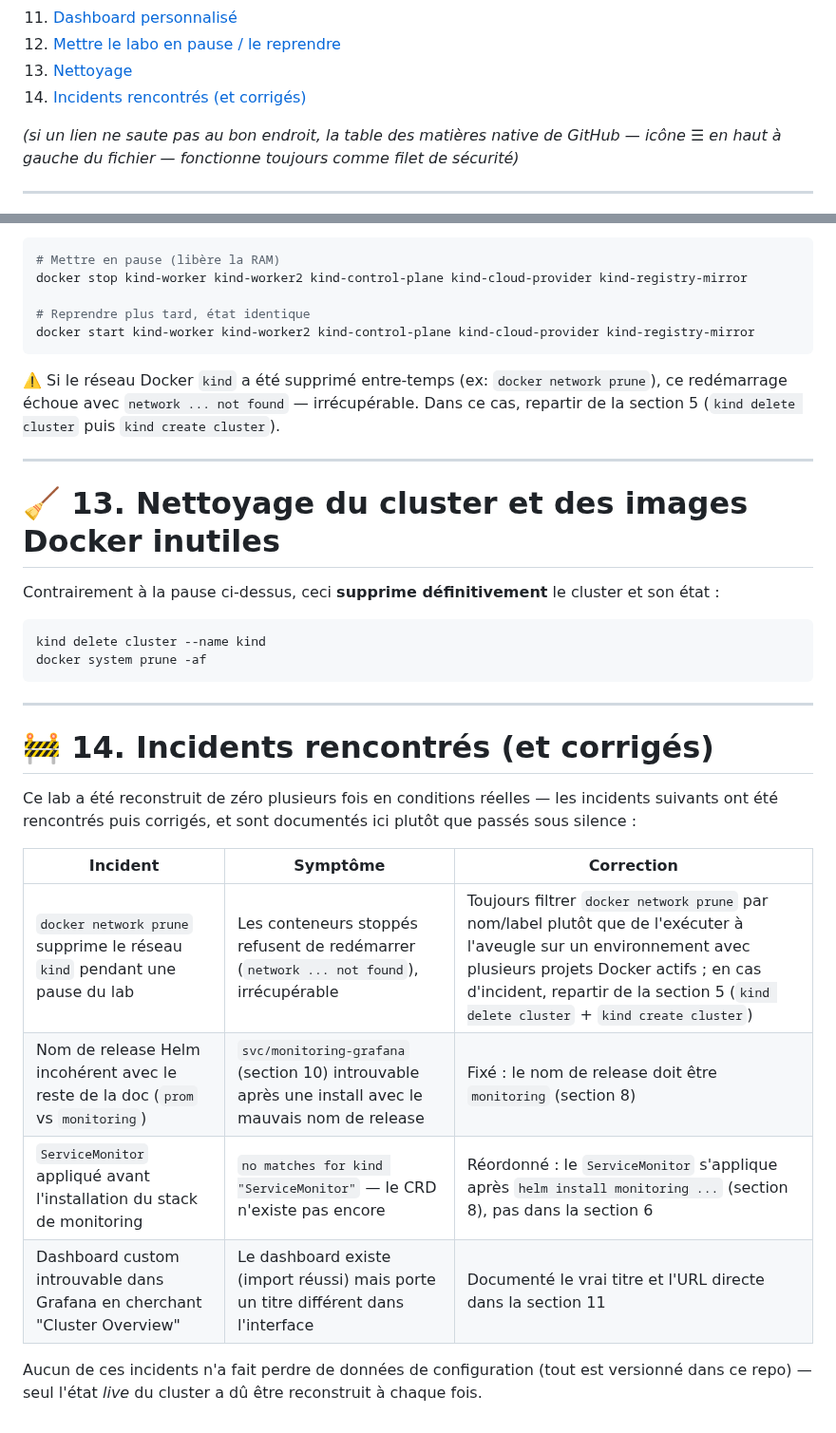
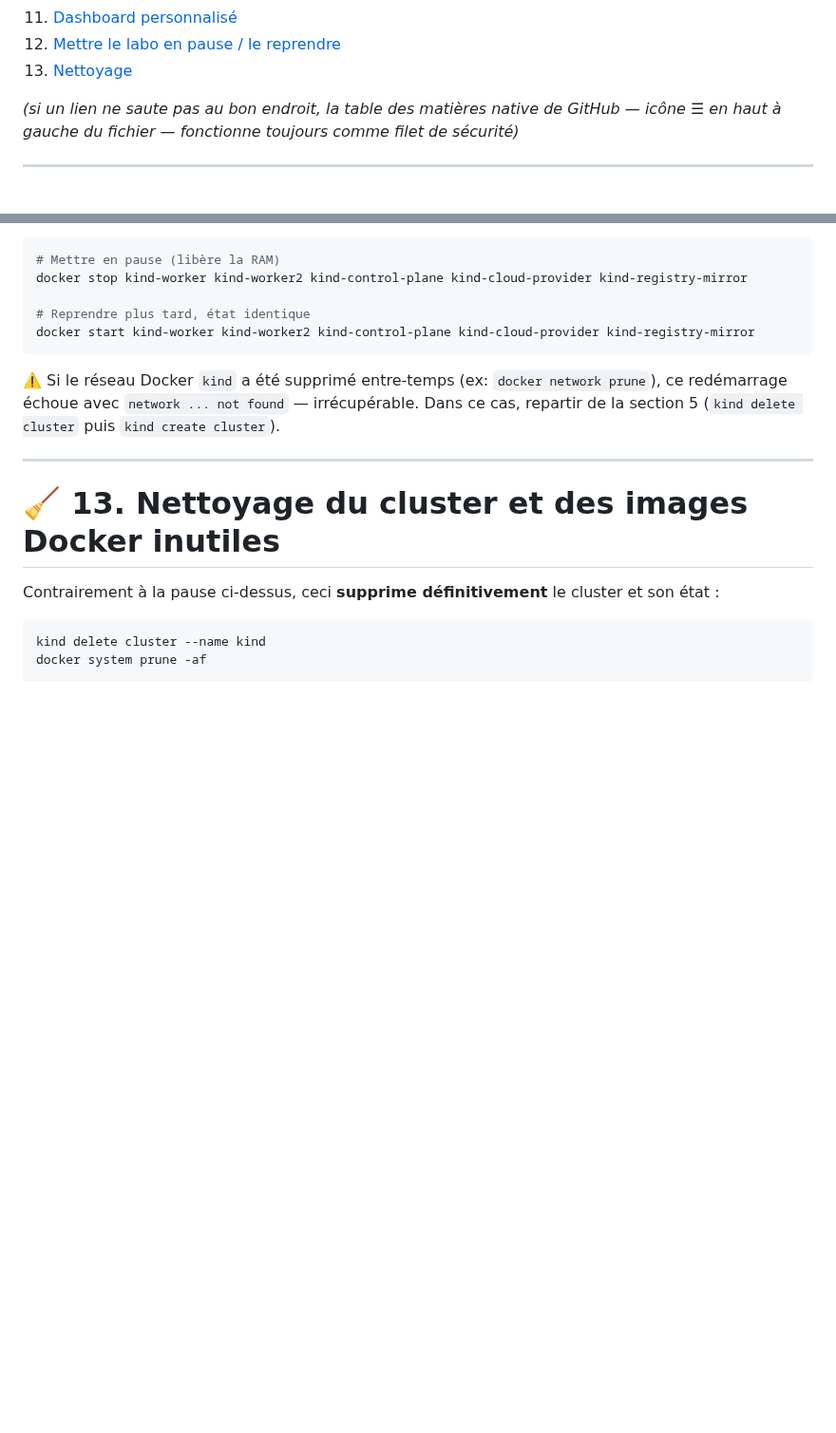
Before and after one commit to Anne-LaureS/Kubernetes-Kind-HA-Lab, a Markdown page: README.md, 2 parts joined by grey strips. Shown at 95% size. Drawn GitHub-style; blank space fills up the shorter version.

Commit message:
docs: retire la section Incidents dédiée, pas adaptée à un README portfolio (garde les notes ponctuelles utiles)

````diff
--- a/README.md
+++ b/README.md
@@ -39,7 +39,6 @@ Ce lab est conçu pour l’expérimentation et la démonstration de concepts Kub
 11. [Dashboard personnalisé](#11-dashboard-personnalisé-cluster-overview)
 12. [Mettre le labo en pause / le reprendre](#12-mettre-le-labo-en-pause--le-reprendre)
 13. [Nettoyage](#13-nettoyage-du-cluster-et-des-images-docker-inutiles)
-14. [Incidents rencontrés (et corrigés)](#14-incidents-rencontrés-et-corrigés)
 
 *(si un lien ne saute pas au bon endroit, la table des matières native de GitHub — icône ☰ en haut à
 gauche du fichier — fonctionne toujours comme filet de sécurité)*
@@ -393,20 +392,3 @@ Contrairement à la pause ci-dessus, ceci **supprime définitivement** le cluste
 kind delete cluster --name kind
 docker system prune -af
 ```
-
----
-
-# 🚧 14. Incidents rencontrés (et corrigés)
-
-Ce lab a été reconstruit de zéro plusieurs fois en conditions réelles — les incidents suivants ont été
-rencontrés puis corrigés, et sont documentés ici plutôt que passés sous silence :
-
-| Incident | Symptôme | Correction |
-|---|---|---|
-| `docker network prune` supprime le réseau `kind` pendant une pause du lab | Les conteneurs stoppés refusent de redémarrer (`network ... not found`), irrécupérable | Toujours filtrer `docker network prune` par nom/label plutôt que de l'exécuter à l'aveugle sur un environnement avec plusieurs projets Docker actifs ; en cas d'incident, repartir de la section 5 (`kind delete cluster` + `kind create cluster`) |
-| Nom de release Helm incohérent avec le reste de la doc (`prom` vs `monitoring`) | `svc/monitoring-grafana` (section 10) introuvable après une install avec le mauvais nom de release | Fixé : le nom de release doit être `monitoring` (section 8) |
-| `ServiceMonitor` appliqué avant l'installation du stack de monitoring | `no matches for kind "ServiceMonitor"` — le CRD n'existe pas encore | Réordonné : le `ServiceMonitor` s'applique après `helm install monitoring ...` (section 8), pas dans la section 6 |
-| Dashboard custom introuvable dans Grafana en cherchant "Cluster Overview" | Le dashboard existe (import réussi) mais porte un titre différent dans l'interface | Documenté le vrai titre et l'URL directe dans la section 11 |
-
-Aucun de ces incidents n'a fait perdre de données de configuration (tout est versionné dans ce repo) —
-seul l'état *live* du cluster a dû être reconstruit à chaque fois.
````
